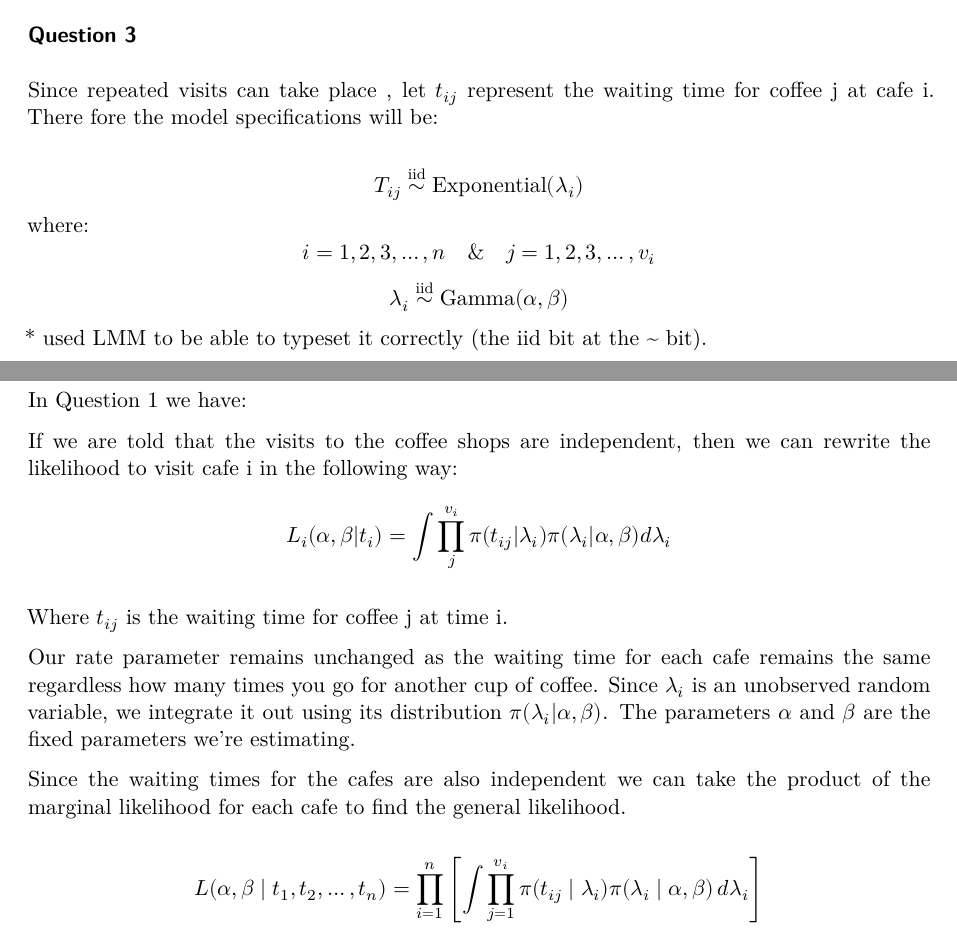
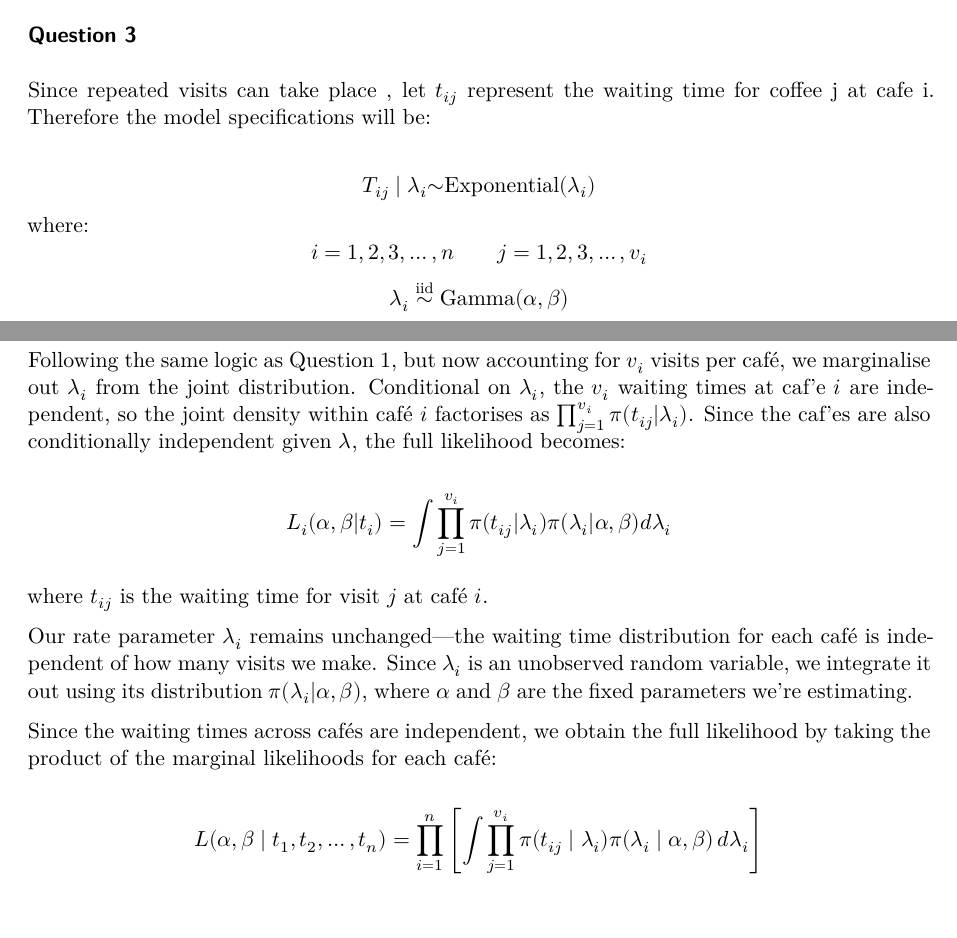
Before and after one commit to Talieee/Likelihood-A2, a Quarto document (Likelihood A2.qmd): two parts of pages 2 and 3 of 6, joined at a grey line, cut so that both start at the same text. Rendered offline with R 4.5, knitr and Pandoc in place of Quarto, then LaTeX, with nearby package versions; some code elsewhere in the file could not run offline.

Commit message:
fixed my bits

```diff
--- a/Likelihood A2.qmd
+++ b/Likelihood A2.qmd
@@ -67,21 +67,21 @@ $$L(\theta) = \prod_{i=1}^{n} \int \pi(t_{i}|\lambda_{i})\pi(\lambda_{i}|\theta)
 
 ### Question 3
 
-Since repeated visits can take place , let $t_{ij}$ represent the waiting time for coffee j at cafe i. There fore the model specifications will be:
+Since repeated visits can take place , let $t_{ij}$ represent the waiting time for coffee j at cafe i. Therefore the model specifications will be:
 
-$$T_{ij} \overset{\mathrm{iid}}{\sim}\text{Exponential}(\lambda_i)$$ where: $$ i = 1,2,3,\dots,n \quad \text{\&} \quad j = 1,2,3,\dots,v_i$$ $$\lambda_i \overset{\mathrm{iid}}{\sim} \text{Gamma}(\alpha, \beta)$$ \* used LMM to be able to typeset it correctly (the iid bit at the \~ bit).
+$$T_{ij} \mid \lambda_i {\sim}\text{Exponential}(\lambda_i)$$ where: $$ i = 1,2,3,\dots,n \quad \text{&} \quad j = 1,2,3,\dots,v_i$$ $$\lambda_i \overset{\mathrm{iid}}{\sim} \text{Gamma}(\alpha, \beta)$$
 
 ### Question 4
 
-In Question 1 we have:
+Following the same logic as Question 1, but now accounting for $v_i$ visits per café, we marginalise out $\lambda_i$ from the joint distribution. Conditional on $\lambda_i$, the $v_i$ waiting times at caf'e $i$ are independent, so the joint density within café $i$ factorises as $\prod_{j=1}^{v_i} \pi(t_{ij} | \lambda_i)$. Since the caf'es are also conditionally independent given $\boldsymbol{\lambda}$, the full likelihood becomes:
 
-If we are told that the visits to the coffee shops are independent, then we can rewrite the likelihood to visit cafe i in the following way: $$ L_i(\alpha, \beta | t_i) = \int\prod_j^{v_i} \pi(t_{ij}  | \lambda_i)  \pi(\lambda_i | \alpha, \beta) d\lambda_i$$
+$$L_i(\alpha, \beta | t_i) = \int\prod_{j=1}^{v_i} \pi(t_{ij}  | \lambda_i)  \pi(\lambda_i | \alpha, \beta) d\lambda_i$$
 
-Where $t_{ij}$ is the waiting time for coffee j at time i.
+where $t_{ij}$ is the waiting time for visit $j$ at café $i$.
 
-Our rate parameter remains unchanged as the waiting time for each cafe remains the same regardless how many times you go for another cup of coffee. Since $\lambda_i$ is an unobserved random variable, we integrate it out using its distribution $\pi(\lambda_i | \alpha, \beta)$. The parameters $\alpha$ and $\beta$ are the fixed parameters we're estimating.
+Our rate parameter $\lambda_i$ remains unchanged---the waiting time distribution for each café is independent of how many visits we make. Since $\lambda_i$ is an unobserved random variable, we integrate it out using its distribution $\pi(\lambda_i | \alpha, \beta)$, where $\alpha$ and $\beta$ are the fixed parameters we're estimating.
 
-Since the waiting times for the cafes are also independent we can take the product of the marginal likelihood for each cafe to find the general likelihood.
+Since the waiting times across cafés are independent, we obtain the full likelihood by taking the product of the marginal likelihoods for each café:
 
 $$L(\alpha, \beta \mid t_1, t_2, \dots, t_n) = \prod_{i = 1}^n \left[ \int \prod_{j=1}^{v_i} \pi(t_{ij} \mid \lambda_i) \pi(\lambda_i \mid \alpha, \beta) \, d\lambda_i \right]$$
 
```
Also changed, not shown: Likelihood A2.qmd (8 more changed lines).
